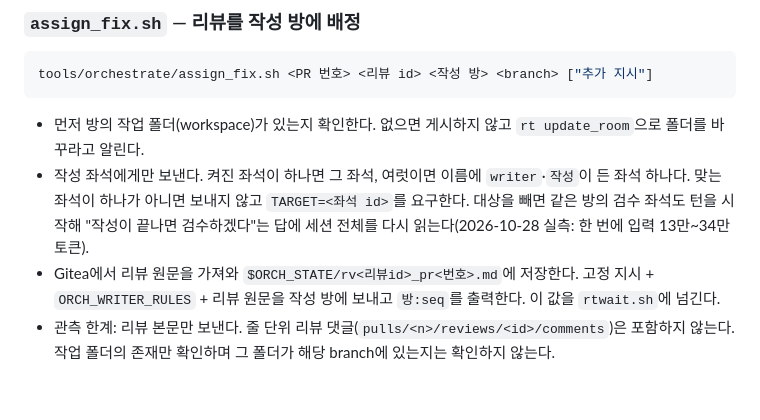
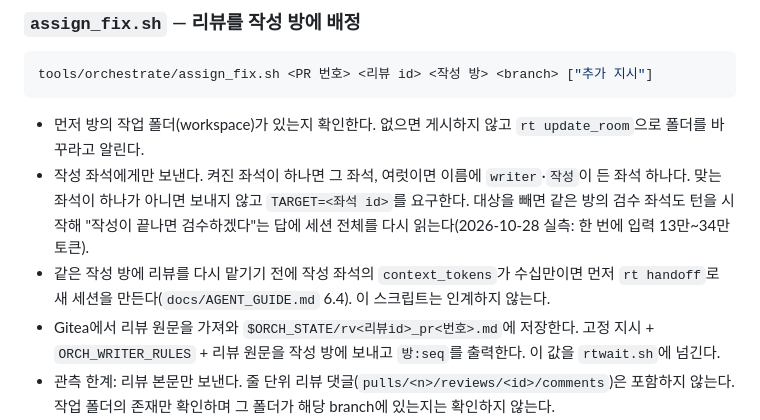
Before and after one commit to eddy961206/roundtable, a Markdown page: tools/orchestrate/README.md, the part around the change. GitHub-like rendering; blank space fills up the shorter version.

```diff
--- a/tools/orchestrate/README.md
+++ b/tools/orchestrate/README.md
@@ -105,6 +105,7 @@ tools/orchestrate/assign_fix.sh <PR 번호> <리뷰 id> <작성 방> <branch> ["
 
 - 먼저 방의 작업 폴더(workspace)가 있는지 확인한다. 없으면 게시하지 않고 `rt update_room`으로 폴더를 바꾸라고 알린다.
 - 작성 좌석에게만 보낸다. 켜진 좌석이 하나면 그 좌석, 여럿이면 이름에 `writer`·`작성`이 든 좌석 하나다. 맞는 좌석이 하나가 아니면 보내지 않고 `TARGET=<좌석 id>`를 요구한다. 대상을 빼면 같은 방의 검수 좌석도 턴을 시작해 "작성이 끝나면 검수하겠다"는 답에 세션 전체를 다시 읽는다(2026-10-28 실측: 한 번에 입력 13만~34만 토큰).
+- 같은 작성 방에 리뷰를 다시 맡기기 전에 작성 좌석의 `context_tokens`가 수십만이면 먼저 `rt handoff`로 새 세션을 만든다(`docs/AGENT_GUIDE.md` 6.4). 이 스크립트는 인계하지 않는다.
 - Gitea에서 리뷰 원문을 가져와 `$ORCH_STATE/rv<리뷰id>_pr<번호>.md`에 저장한다. 고정 지시 + `ORCH_WRITER_RULES` + 리뷰 원문을 작성 방에 보내고 `방:seq`를 출력한다. 이 값을 `rtwait.sh`에 넘긴다.
 - 관측 한계: 리뷰 본문만 보낸다. 줄 단위 리뷰 댓글(`pulls/<n>/reviews/<id>/comments`)은 포함하지 않는다. 작업 폴더의 존재만 확인하며 그 폴더가 해당 branch에 있는지는 확인하지 않는다.
 
```
Also changed, not shown: docs/AGENT_GUIDE.md (+9 -6 lines).
